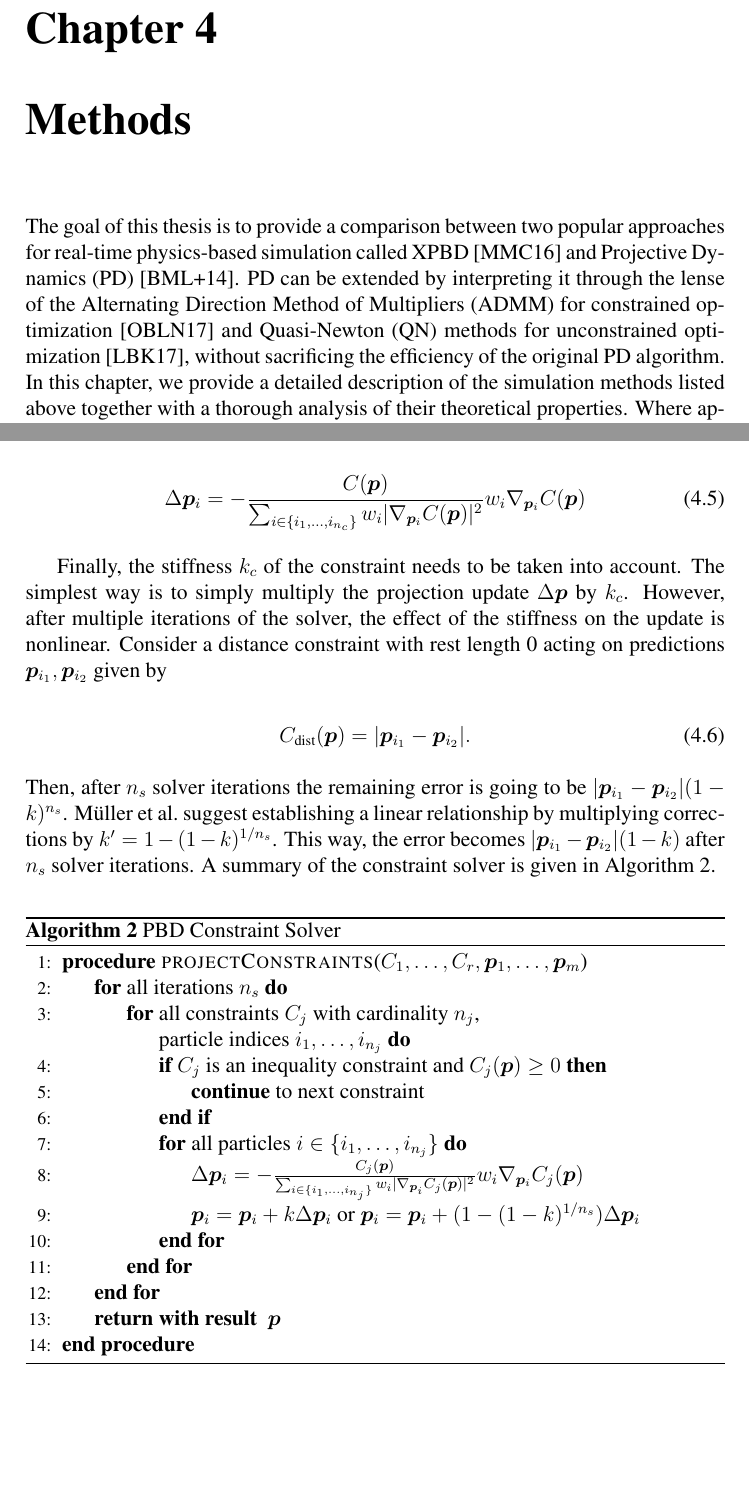
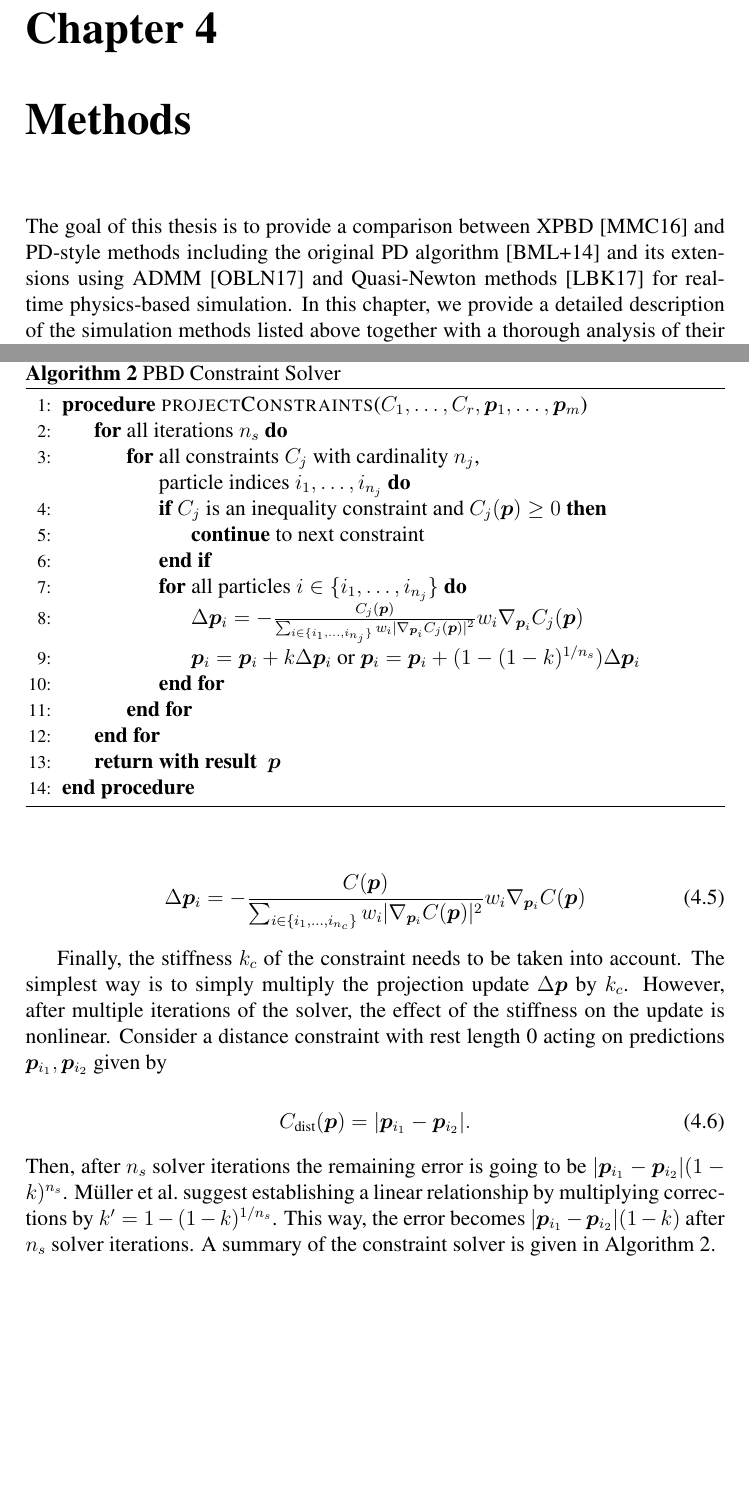
Before and after one commit to dzenaut/thesis, a LaTeX thesis (thesis.tex, which reads method.tex): two parts of pages 29 and 33 of 108, joined at a grey line, cut so that both start at the same text, the shorter picture padded with empty space. Compiled offline with pdfLaTeX.

Commit message:
checkpoint

```diff
--- a/method.tex
+++ b/method.tex
@@ -1,7 +1,6 @@
 \chapter{Methods}\label{ch:method}
 
-The goal of this thesis is to provide a comparison between two popular approaches for real-time physics-based simulation called XPBD \cite{macklin2016}
-and Projective Dynamics (PD) \cite{bouaziz2014}. PD can be extended by interpreting it through the lense of the Alternating
-Direction Method of Multipliers (ADMM) for constrained optimization \cite{overby2017} and Quasi-Newton (QN) methods for unconstrained
-optimization \cite{liu2017}, without sacrificing the efficiency of the original PD algorithm. In this chapter, we provide a detailed
-description of the simulation methods listed above together with a thorough analysis of their theoretical properties. Where applicable,
+The goal of this thesis is to provide a comparison between XPBD \cite{macklin2016} and PD-style methods including the original
+PD algorithm \cite{bouaziz2014} and its extensions using ADMM \cite{overby2017} and Quasi-Newton methods \cite{liu2017} for real-time
+physics-based simulation. In this chapter, we provide a detailed description of the simulation methods listed above together with a
+thorough analysis of their theoretical properties. Where applicable, we highlight how different simulation methods are related to each other.
@@ -138,24 +136,6 @@ Plugging into Equation \ref{eq:pbd-delta} and approximating by first-order Taylo
 \end{equation}
 
 \noindent For the position of a single point $\vecm{p}_i$, this gives the update
-
-\begin{equation}\label{eq:pbd-update-individual}
-    \Delta \vecm{p}_i = -\frac{C(\vecm{p})}{\sum_{i \in \{ i_1, \ldots, i_{n_c} \}} w_i \vert \nabla_{\vecm{p}_i}C(\vecm{p}) \vert^2 }
-    w_i \nabla_{\vecm{p}_i} C(\vecm{p})
-\end{equation}
-
-Finally, the stiffness $k_c$ of the constraint needs to be taken into account. The simplest way is to simply multiply the projection update
-$\Delta \vecm{p}$ by $k_c$. However, after multiple iterations of the solver, the effect of the stiffness on the update is nonlinear. Consider
-a distance constraint with rest length 0 acting on predictions $\vecm{p}_{i_1}, \vecm{p}_{i_2}$ given by
-
-\begin{equation}\label{eq:pbd-distance}
-    C_{\text{dist}}(\vecm{p}) = \vert \vecm{p}_{i_1} - \vecm{p}_{i_2} \vert.
-\end{equation}
-
-\noindent Then, after $n_s$ solver iterations the remaining error is going to be $\vert \vecm{p}_{i_1} - \vecm{p}_{i_2} \vert (1-k)^{n_s}$. Müller et al.\
-suggest establishing a linear relationship by multiplying corrections by $k^{\prime} = 1 - (1-k)^{1/n_s}$. This way, the error becomes
-$\vert \vecm{p}_{i_1} - \vecm{p}_{i_2} \vert (1-k)$ after $n_s$ solver iterations. A summary of the constraint solver is given in Algorithm
-\ref{alg:pbd-solver}.
 
 \begin{algorithm}[H]
 \caption{PBD Constraint Solver}\label{alg:pbd-solver}
@@ -178,6 +158,25 @@ C_j(\vecm{p}) \vert^2 } w_i \nabla_{\vecm{p}_i} C_j(\vecm{p})$
 \EndProcedure
 \end{algorithmic}
 \end{algorithm}
+
+\begin{equation}\label{eq:pbd-update-individual}
+    \Delta \vecm{p}_i = -\frac{C(\vecm{p})}{\sum_{i \in \{ i_1, \ldots, i_{n_c} \}} w_i \vert \nabla_{\vecm{p}_i}C(\vecm{p}) \vert^2 }
+    w_i \nabla_{\vecm{p}_i} C(\vecm{p})
+\end{equation}
+
+Finally, the stiffness $k_c$ of the constraint needs to be taken into account. The simplest way is to simply multiply the projection update
+$\Delta \vecm{p}$ by $k_c$. However, after multiple iterations of the solver, the effect of the stiffness on the update is nonlinear. Consider
+a distance constraint with rest length 0 acting on predictions $\vecm{p}_{i_1}, \vecm{p}_{i_2}$ given by
+
+\begin{equation}\label{eq:pbd-distance}
+    C_{\text{dist}}(\vecm{p}) = \vert \vecm{p}_{i_1} - \vecm{p}_{i_2} \vert.
+\end{equation}
+
+\noindent Then, after $n_s$ solver iterations the remaining error is going to be $\vert \vecm{p}_{i_1} - \vecm{p}_{i_2} \vert (1-k)^{n_s}$. Müller et al.\
+suggest establishing a linear relationship by multiplying corrections by $k^{\prime} = 1 - (1-k)^{1/n_s}$. This way, the error becomes
+$\vert \vecm{p}_{i_1} - \vecm{p}_{i_2} \vert (1-k)$ after $n_s$ solver iterations. A summary of the constraint solver is given in Algorithm
+\ref{alg:pbd-solver}.
+
 
 \subsection{Properties of PBD}\label{ss:pbd-properties}
 Due to its simplicity and controllability, PBD is a popular choice for real-time simulations where visually plausible results are sufficient.
```
Also changed, not shown: thesis.pdf, method.tex (7 more changed lines).
